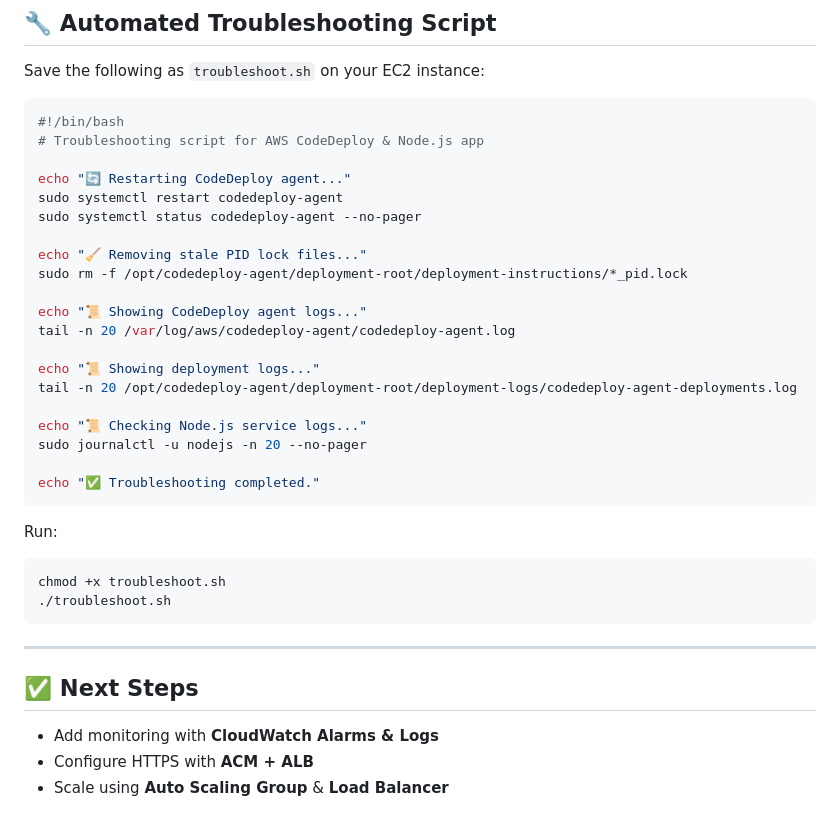
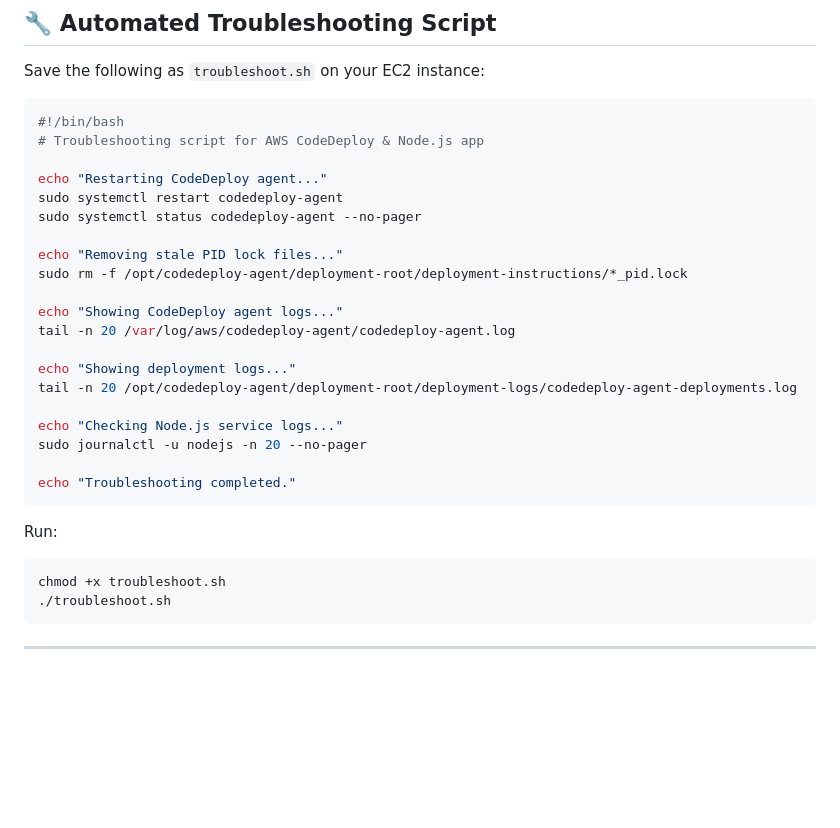
Before and after one commit to astrogazer22/cicd-codepipeline-terraform, a Markdown page: README.md, the part around the change. Rendered like a GitHub page; blank space fills up the shorter version.

````diff
--- a/README.md
+++ b/README.md
@@ -151,23 +151,23 @@ Save the following as `troubleshoot.sh` on your EC2 instance:
 #!/bin/bash
 # Troubleshooting script for AWS CodeDeploy & Node.js app
 
-echo "🔄 Restarting CodeDeploy agent..."
+echo "Restarting CodeDeploy agent..."
 sudo systemctl restart codedeploy-agent
 sudo systemctl status codedeploy-agent --no-pager
 
-echo "🧹 Removing stale PID lock files..."
+echo "Removing stale PID lock files..."
 sudo rm -f /opt/codedeploy-agent/deployment-root/deployment-instructions/*_pid.lock
 
-echo "📜 Showing CodeDeploy agent logs..."
+echo "Showing CodeDeploy agent logs..."
 tail -n 20 /var/log/aws/codedeploy-agent/codedeploy-agent.log
 
-echo "📜 Showing deployment logs..."
+echo "Showing deployment logs..."
 tail -n 20 /opt/codedeploy-agent/deployment-root/deployment-logs/codedeploy-agent-deployments.log
 
-echo "📜 Checking Node.js service logs..."
+echo "Checking Node.js service logs..."
 sudo journalctl -u nodejs -n 20 --no-pager
 
-echo "✅ Troubleshooting completed."
+echo "Troubleshooting completed."
 ```
 
 Run:
@@ -177,8 +177,3 @@ chmod +x troubleshoot.sh
 ```
 
 ---
-
-## ✅ Next Steps
-- Add monitoring with **CloudWatch Alarms & Logs**
-- Configure HTTPS with **ACM + ALB**
-- Scale using **Auto Scaling Group** & **Load Balancer**
````
